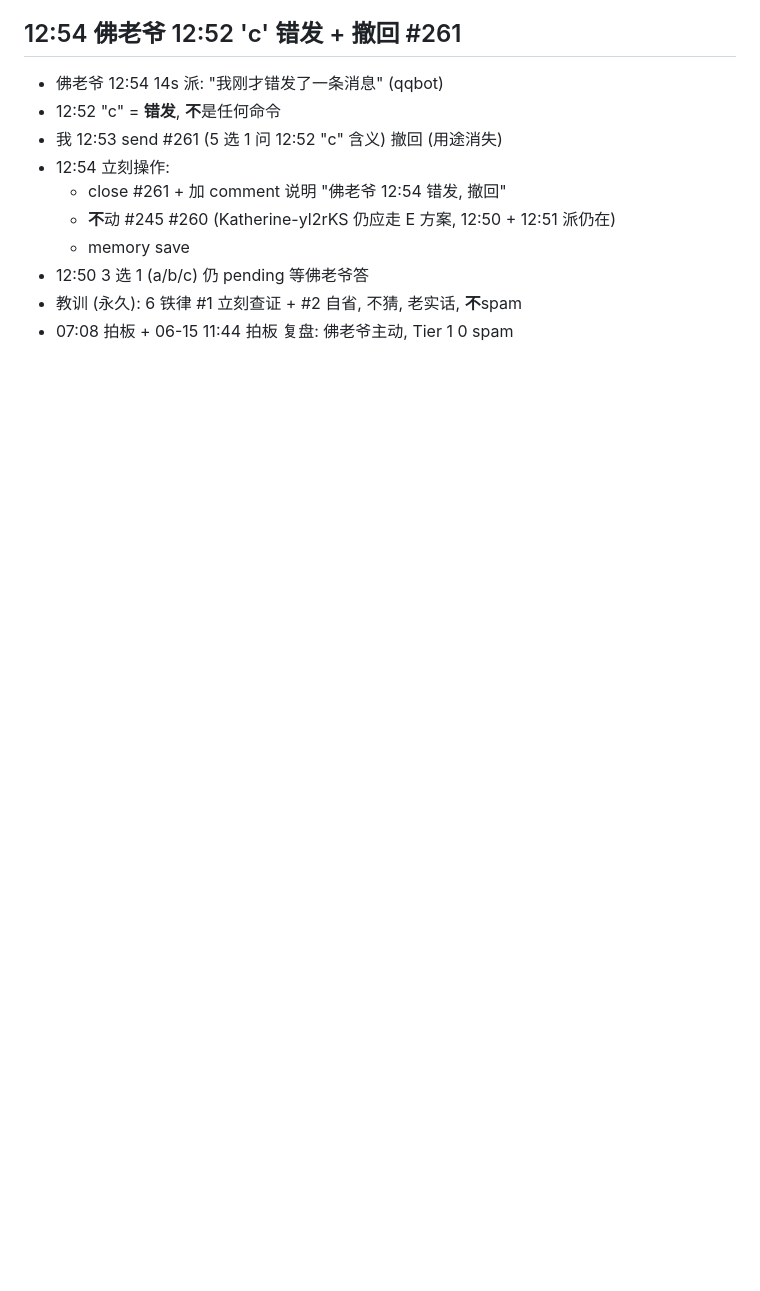
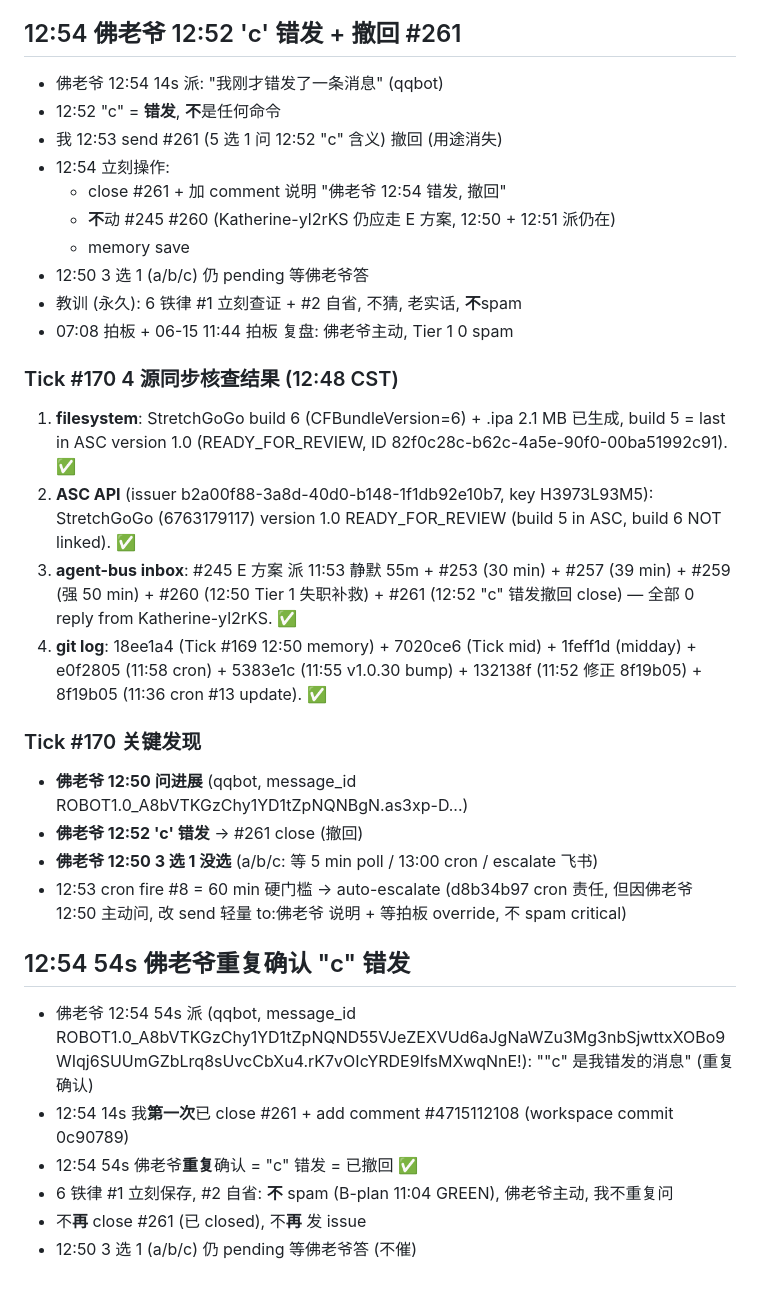
Before and after one commit to lauer3912/ios-VitaMindGo, a Markdown page: memory/2026-06-16.md, the part around the change. Rendered like a GitHub page; blank space fills up the shorter version.

Commit message:
memory(2026-06-16): 12:54 54s 佛老爷重复确认 'c' 错发
- 12:54 14s 我已 close #261 (workspace 0c90789)
- 12:54 54s 佛老爷重复确认 = 已撤回
- 不 spam (B-plan 11:04 GREEN)
- 12:50 3 选 1 (a/b/c) 仍 pending 等佛老爷答

— Katherine-E2wa1m

```diff
--- a/memory/2026-06-16.md
+++ b/memory/2026-06-16.md
@@ -2132,3 +2132,25 @@ xcrun altool --upload-app \
 - 12:50 3 选 1 (a/b/c) 仍 pending 等佛老爷答
 - 教训 (永久): 6 铁律 #1 立刻查证 + #2 自省, 不猜, 老实话, **不**spam
 - 07:08 拍板 + 06-15 11:44 拍板 复盘: 佛老爷主动, Tier 1 0 spam
+
+
+### Tick #170 4 源同步核查结果 (12:48 CST)
+1. **filesystem**: StretchGoGo build 6 (CFBundleVersion=6) + .ipa 2.1 MB 已生成, build 5 = last in ASC version 1.0 (READY_FOR_REVIEW, ID 82f0c28c-b62c-4a5e-90f0-00ba51992c91). ✅
+2. **ASC API** (issuer b2a00f88-3a8d-40d0-b148-1f1db92e10b7, key H3973L93M5): StretchGoGo (6763179117) version 1.0 READY_FOR_REVIEW (build 5 in ASC, build 6 NOT linked). ✅
+3. **agent-bus inbox**: #245 E 方案 派 11:53 静默 55m + #253 (30 min) + #257 (39 min) + #259 (强 50 min) + #260 (12:50 Tier 1 失职补救) + #261 (12:52 "c" 错发撤回 close) — 全部 0 reply from Katherine-yl2rKS. ✅
+4. **git log**: 18ee1a4 (Tick #169 12:50 memory) + 7020ce6 (Tick mid) + 1feff1d (midday) + e0f2805 (11:58 cron) + 5383e1c (11:55 v1.0.30 bump) + 132138f (11:52 修正 8f19b05) + 8f19b05 (11:36 cron #13 update). ✅
+
+### Tick #170 关键发现
+- **佛老爷 12:50 问进展** (qqbot, message_id ROBOT1.0_A8bVTKGzChy1YD1tZpNQNBgN.as3xp-D...)
+- **佛老爷 12:52 'c' 错发** → #261 close (撤回)
+- **佛老爷 12:50 3 选 1 没选** (a/b/c: 等 5 min poll / 13:00 cron / escalate 飞书)
+- 12:53 cron fire #8 = 60 min 硬门槛 → auto-escalate (d8b34b97 cron 责任, 但因佛老爷 12:50 主动问, 改 send 轻量 to:佛老爷 说明 + 等拍板 override, 不 spam critical)
+
+## 12:54 54s 佛老爷重复确认 "c" 错发
+
+- 佛老爷 12:54 54s 派 (qqbot, message_id ROBOT1.0_A8bVTKGzChy1YD1tZpNQND55VJeZEXVUd6aJgNaWZu3Mg3nbSjwttxXOBo9WIqj6SUUmGZbLrq8sUvcCbXu4.rK7vOIcYRDE9IfsMXwqNnE!): ""c" 是我错发的消息" (重复确认)
+- 12:54 14s 我**第一次**已 close #261 + add comment #4715112108 (workspace commit 0c90789)
+- 12:54 54s 佛老爷**重复**确认 = "c" 错发 = 已撤回 ✅
+- 6 铁律 #1 立刻保存, #2 自省: **不** spam (B-plan 11:04 GREEN), 佛老爷主动, 我不重复问
+- 不**再** close #261 (已 closed), 不**再** 发 issue
+- 12:50 3 选 1 (a/b/c) 仍 pending 等佛老爷答 (不催)
```
